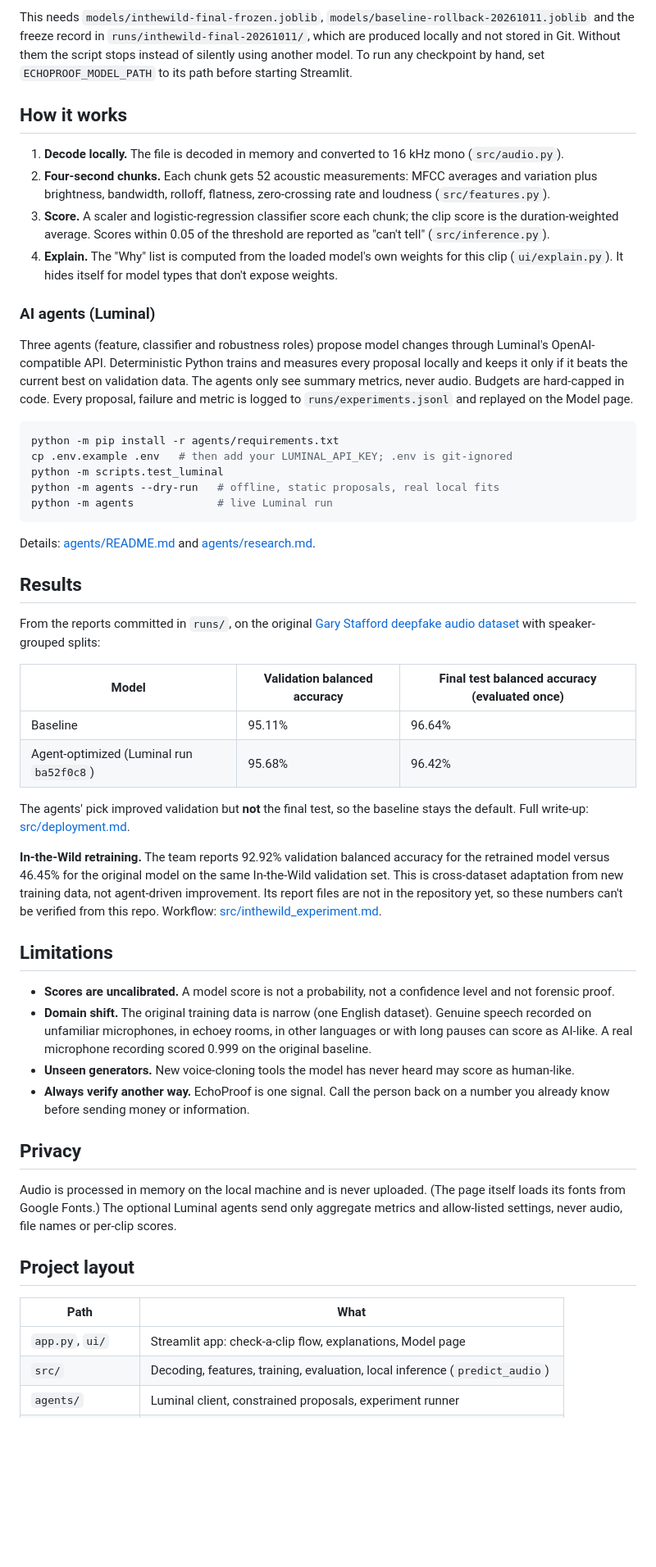
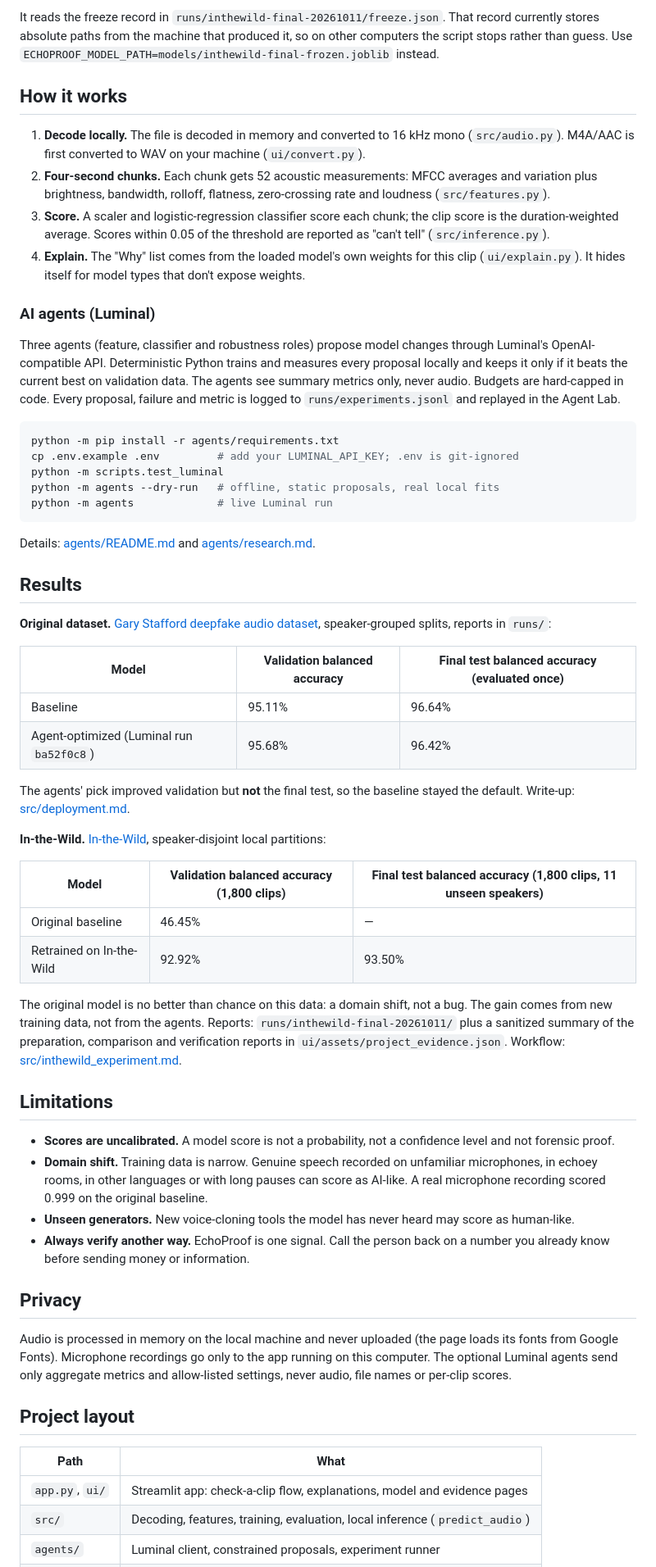
Before and after one commit to ALatif11/Project-Spectra, a Markdown page: README.md, the part around one of its changes. Shown at 82% size. Rendered like a GitHub page; blank space fills up the shorter version.

````diff
--- a/README.md
+++ b/README.md
@@ -74,21 +70,21 @@ python -m scripts.launch_final_demo --rollback
 ```
 
-This needs `models/inthewild-final-frozen.joblib`, `models/baseline-rollback-20261011.joblib` and the freeze record in `runs/inthewild-final-20261011/`, which are produced locally and not stored in Git. Without them the script stops instead of silently using another model. To run any checkpoint by hand, set `ECHOPROOF_MODEL_PATH` to its path before starting Streamlit.
+It reads the freeze record in `runs/inthewild-final-20261011/freeze.json`. That record currently stores absolute paths from the machine that produced it, so on other computers the script stops rather than guess. Use `ECHOPROOF_MODEL_PATH=models/inthewild-final-frozen.joblib` instead.
 
 ## How it works
 
-1. **Decode locally.** The file is decoded in memory and converted to 16 kHz mono (`src/audio.py`).
+1. **Decode locally.** The file is decoded in memory and converted to 16 kHz mono (`src/audio.py`). M4A/AAC is first converted to WAV on your machine (`ui/convert.py`).
 2. **Four-second chunks.** Each chunk gets 52 acoustic measurements: MFCC averages and variation plus brightness, bandwidth, rolloff, flatness, zero-crossing rate and loudness (`src/features.py`).
 3. **Score.** A scaler and logistic-regression classifier score each chunk; the clip score is the duration-weighted average. Scores within 0.05 of the threshold are reported as "can't tell" (`src/inference.py`).
-4. **Explain.** The "Why" list is computed from the loaded model's own weights for this clip (`ui/explain.py`). It hides itself for model types that don't expose weights.
+4. **Explain.** The "Why" list comes from the loaded model's own weights for this clip (`ui/explain.py`). It hides itself for model types that don't expose weights.
 
 ### AI agents (Luminal)
 
-Three agents (feature, classifier and robustness roles) propose model changes through Luminal's OpenAI-compatible API. Deterministic Python trains and measures every proposal locally and keeps it only if it beats the current best on validation data. The agents only see summary metrics, never audio. Budgets are hard-capped in code. Every proposal, failure and metric is logged to `runs/experiments.jsonl` and replayed on the Model page.
+Three agents (feature, classifier and robustness roles) propose model changes through Luminal's OpenAI-compatible API. Deterministic Python trains and measures every proposal locally and keeps it only if it beats the current best on validation data. The agents see summary metrics only, never audio. Budgets are hard-capped in code. Every proposal, failure and metric is logged to `runs/experiments.jsonl` and replayed in the Agent Lab.
 
 ```bash
 python -m pip install -r agents/requirements.txt
-cp .env.example .env   # then add your LUMINAL_API_KEY; .env is git-ignored
+cp .env.example .env         # add your LUMINAL_API_KEY; .env is git-ignored
 python -m scripts.test_luminal
 python -m agents --dry-run   # offline, static proposals, real local fits
 python -m agents             # live Luminal run
@@ -98,33 +94,40 @@ Details: [agents/README.md](agents/README.md) and [agents/research.md](agents/re
 
 ## Results
 
-From the reports committed in `runs/`, on the original [Gary Stafford deepfake audio dataset](https://huggingface.co/datasets/garystafford/deepfake-audio-detection) with speaker-grouped splits:
+**Original dataset.** [Gary Stafford deepfake audio dataset](https://huggingface.co/datasets/garystafford/deepfake-audio-detection), speaker-grouped splits, reports in `runs/`:
 
 | Model | Validation balanced accuracy | Final test balanced accuracy (evaluated once) |
 |---|---|---|
 | Baseline | 95.11% | 96.64% |
 | Agent-optimized (Luminal run `ba52f0c8`) | 95.68% | 96.42% |
 
-The agents' pick improved validation but **not** the final test, so the baseline stays the default. Full write-up: [src/deployment.md](src/deployment.md).
+The agents' pick improved validation but **not** the final test, so the baseline stayed the default. Write-up: [src/deployment.md](src/deployment.md).
 
-**In-the-Wild retraining.** The team reports 92.92% validation balanced accuracy for the retrained model versus 46.45% for the original model on the same In-the-Wild validation set. This is cross-dataset adaptation from new training data, not agent-driven improvement. Its report files are not in the repository yet, so these numbers can't be verified from this repo. Workflow: [src/inthewild_experiment.md](src/inthewild_experiment.md).
+**In-the-Wild.** [In-the-Wild](https://huggingface.co/datasets/SpeechAntiSpoofingBenchmarks/InTheWild), speaker-disjoint local partitions:
+
+| Model | Validation balanced accuracy (1,800 clips) | Final test balanced accuracy (1,800 clips, 11 unseen speakers) |
+|---|---|---|
+| Original baseline | 46.45% | — |
+| Retrained on In-the-Wild | 92.92% | 93.50% |
+
+The original model is no better than chance on this data: a domain shift, not a bug. The gain comes from new training data, not from the agents. Reports: `runs/inthewild-final-20261011/` plus a sanitized summary of the preparation, comparison and verification reports in `ui/assets/project_evidence.json`. Workflow: [src/inthewild_experiment.md](src/inthewild_experiment.md).
 
 ## Limitations
 
 - **Scores are uncalibrated.** A model score is not a probability, not a confidence level and not forensic proof.
-- **Domain shift.** The original training data is narrow (one English dataset). Genuine speech recorded on unfamiliar microphones, in echoey rooms, in other languages or with long pauses can score as AI-like. A real microphone recording scored 0.999 on the original baseline.
+- **Domain shift.** Training data is narrow. Genuine speech recorded on unfamiliar microphones, in echoey rooms, in other languages or with long pauses can score as AI-like. A real microphone recording scored 0.999 on the original baseline.
 - **Unseen generators.** New voice-cloning tools the model has never heard may score as human-like.
 - **Always verify another way.** EchoProof is one signal. Call the person back on a number you already know before sending money or information.
 
 ## Privacy
 
-Audio is processed in memory on the local machine and is never uploaded. (The page itself loads its fonts from Google Fonts.) The optional Luminal agents send only aggregate metrics and allow-listed settings, never audio, file names or per-clip scores.
+Audio is processed in memory on the local machine and never uploaded (the page loads its fonts from Google Fonts). Microphone recordings go only to the app running on this computer. The optional Luminal agents send only aggregate metrics and allow-listed settings, never audio, file names or per-clip scores.
 
 ## Project layout
 
 | Path | What |
 |---|---|
-| `app.py`, `ui/` | Streamlit app: check-a-clip flow, explanations, Model page |
+| `app.py`, `ui/` | Streamlit app: check-a-clip flow, explanations, model and evidence pages |
 | `src/` | Decoding, features, training, evaluation, local inference (`predict_audio`) |
 | `agents/` | Luminal client, constrained proposals, experiment runner |
 | `scripts/` | Command-line entry points for data, training, evaluation and demo launch |
````
Also changed, not shown: other parts of README.md (+32 -35 lines), docs/screenshots/agents.png (added), docs/screenshots/details.png (added), docs/screenshots/learned.png (added), docs/screenshots/model.png (added), docs/screenshots/result.png (added), 3 other files.
